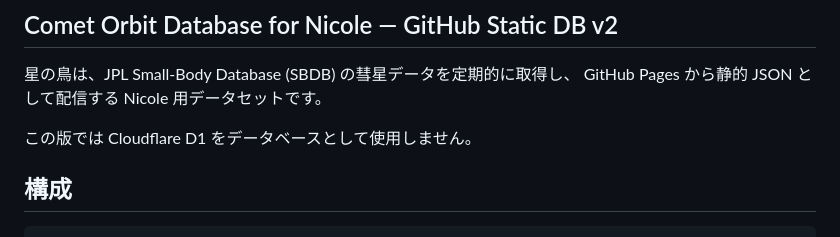
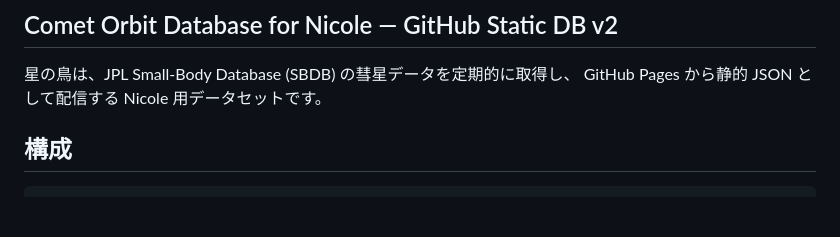
Before and after one commit to KensukeSuga86/Hoshinotori, a Markdown page: README.md, the part around the change. Drawn GitHub-style; blank space fills up the shorter version.

Commit message:
Update README to remove Cloudflare D1 reference
Removed mention of Cloudflare D1 as the database.

```diff
--- a/README.md
+++ b/README.md
@@ -3,8 +3,6 @@
 
 星の鳥は、JPL Small-Body Database (SBDB) の彗星データを定期的に取得し、
 GitHub Pages から静的 JSON として配信する Nicole 用データセットです。
-
-この版では Cloudflare D1 をデータベースとして使用しません。
 
 ## 構成
 
```
